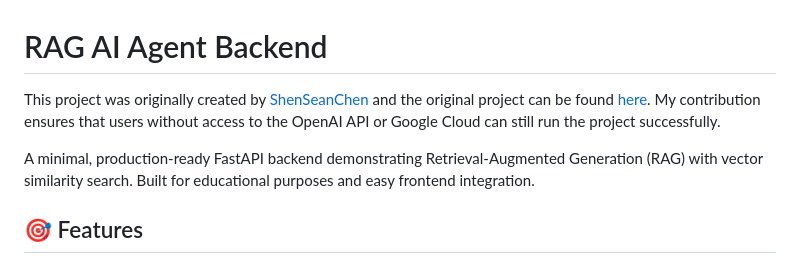
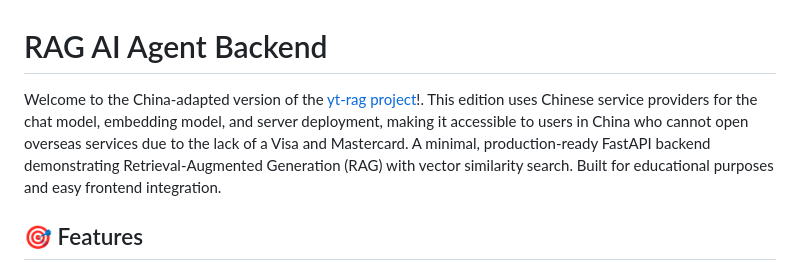
Before and after one commit to ZhaoYi-10-13/Gary-Agent-RAG, a Markdown page: README.md, the part around the change. Rendered like a GitHub page.

```diff
--- a/README.md
+++ b/README.md
@@ -1,7 +1,6 @@
 # RAG AI Agent Backend
 
-This project was originally created by [ShenSeanChen](https://github.com/ShenSeanChen) and the original project can be found [here](https://github.com/ShenSeanChen/yt-rag/tree/main). My contribution ensures that users without access to the OpenAI API or Google Cloud can still run the project successfully.
-
+Welcome to the China-adapted version of the [yt-rag project](https://github.com/ShenSeanChen/yt-rag/tree/main)!. This edition uses Chinese service providers for the chat model, embedding model, and server deployment, making it accessible to users in China who cannot open overseas services due to the lack of a Visa and Mastercard.
 A minimal, production-ready FastAPI backend demonstrating Retrieval-Augmented Generation (RAG) with vector similarity search. Built for educational purposes and easy frontend integration.
 
 ## 🎯 Features
```
